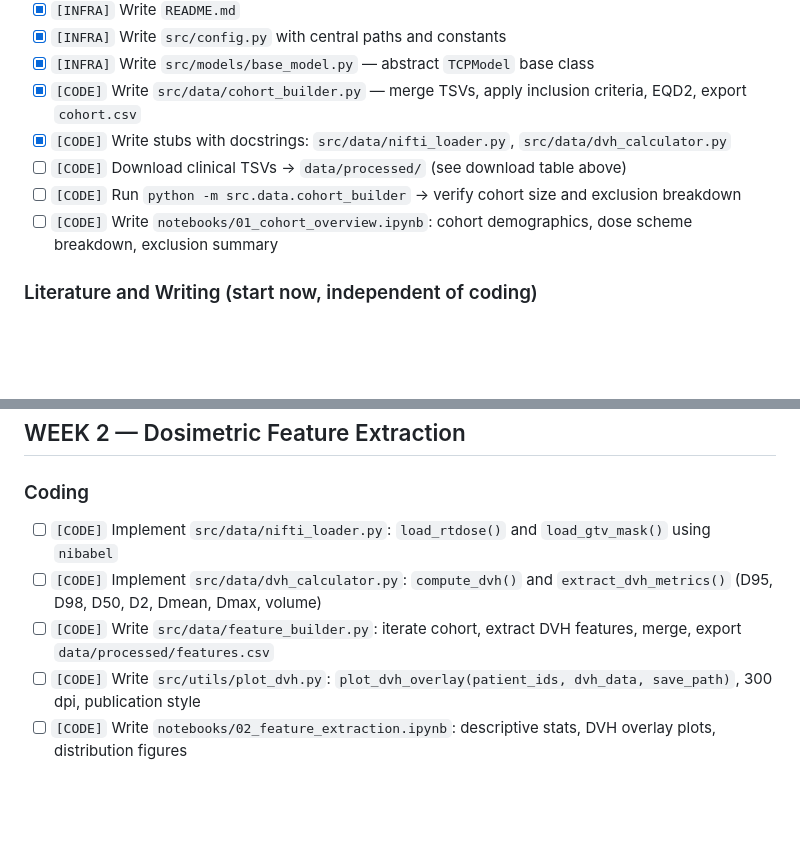
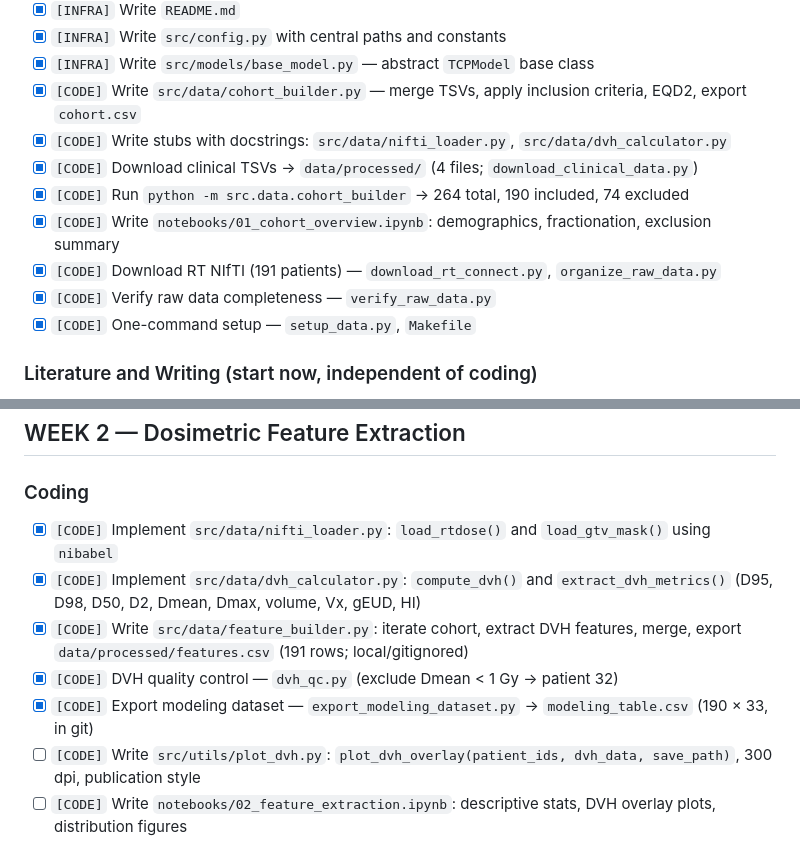
Before and after one commit to DmitriiZakharenko/tcp-modeling-gbm, a Markdown page: TASKS.md, 2 parts joined by grey strips. Rendered like a GitHub page; blank space fills up the shorter version.

```diff
--- a/TASKS.md
+++ b/TASKS.md
@@ -59,9 +71,12 @@ Do **not** download MRI sequences — they are not needed for this project.
 - [x] `[INFRA]` Write `src/models/base_model.py` — abstract `TCPModel` base class
 - [x] `[CODE]` Write `src/data/cohort_builder.py` — merge TSVs, apply inclusion criteria, EQD2, export `cohort.csv`
 - [x] `[CODE]` Write stubs with docstrings: `src/data/nifti_loader.py`, `src/data/dvh_calculator.py`
-- [ ] `[CODE]` Download clinical TSVs → `data/processed/` (see download table above)
-- [ ] `[CODE]` Run `python -m src.data.cohort_builder` → verify cohort size and exclusion breakdown
-- [ ] `[CODE]` Write `notebooks/01_cohort_overview.ipynb`: cohort demographics, dose scheme breakdown, exclusion summary
+- [x] `[CODE]` Download clinical TSVs → `data/processed/` (4 files; `download_clinical_data.py`)
+- [x] `[CODE]` Run `python -m src.data.cohort_builder` → 264 total, 190 included, 74 excluded
+- [x] `[CODE]` Write `notebooks/01_cohort_overview.ipynb`: demographics, fractionation, exclusion summary
+- [x] `[CODE]` Download RT NIfTI (191 patients) — `download_rt_connect.py`, `organize_raw_data.py`
+- [x] `[CODE]` Verify raw data completeness — `verify_raw_data.py`
+- [x] `[CODE]` One-command setup — `setup_data.py`, `Makefile`
 
 ### Literature and Writing (start now, independent of coding)
 
@@ -80,9 +95,11 @@ Do **not** download MRI sequences — they are not needed for this project.
 
 ### Coding
 
-- [ ] `[CODE]` Implement `src/data/nifti_loader.py`: `load_rtdose()` and `load_gtv_mask()` using `nibabel`
-- [ ] `[CODE]` Implement `src/data/dvh_calculator.py`: `compute_dvh()` and `extract_dvh_metrics()` (D95, D98, D50, D2, Dmean, Dmax, volume)
-- [ ] `[CODE]` Write `src/data/feature_builder.py`: iterate cohort, extract DVH features, merge, export `data/processed/features.csv`
+- [x] `[CODE]` Implement `src/data/nifti_loader.py`: `load_rtdose()` and `load_gtv_mask()` using `nibabel`
+- [x] `[CODE]` Implement `src/data/dvh_calculator.py`: `compute_dvh()` and `extract_dvh_metrics()` (D95, D98, D50, D2, Dmean, Dmax, volume, Vx, gEUD, HI)
+- [x] `[CODE]` Write `src/data/feature_builder.py`: iterate cohort, extract DVH features, merge, export `data/processed/features.csv` (191 rows; local/gitignored)
+- [x] `[CODE]` DVH quality control — `dvh_qc.py` (exclude Dmean < 1 Gy → patient 32)
+- [x] `[CODE]` Export modeling dataset — `export_modeling_dataset.py` → `modeling_table.csv` (190 × 33, in git)
 - [ ] `[CODE]` Write `src/utils/plot_dvh.py`: `plot_dvh_overlay(patient_ids, dvh_data, save_path)`, 300 dpi, publication style
 - [ ] `[CODE]` Write `notebooks/02_feature_extraction.ipynb`: descriptive stats, DVH overlay plots, distribution figures
 
```
Also changed, not shown: other parts of TASKS.md (+30 -14 lines).
